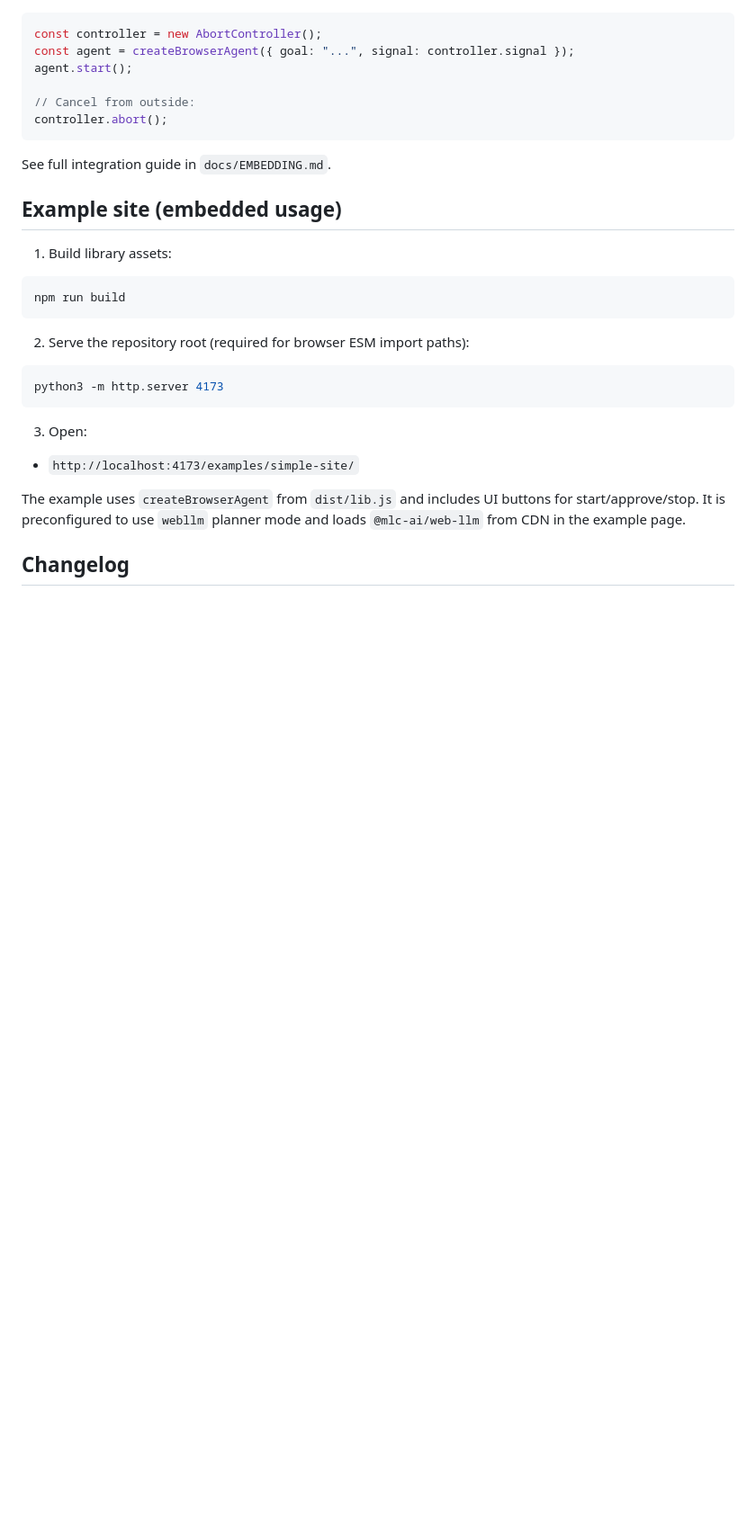
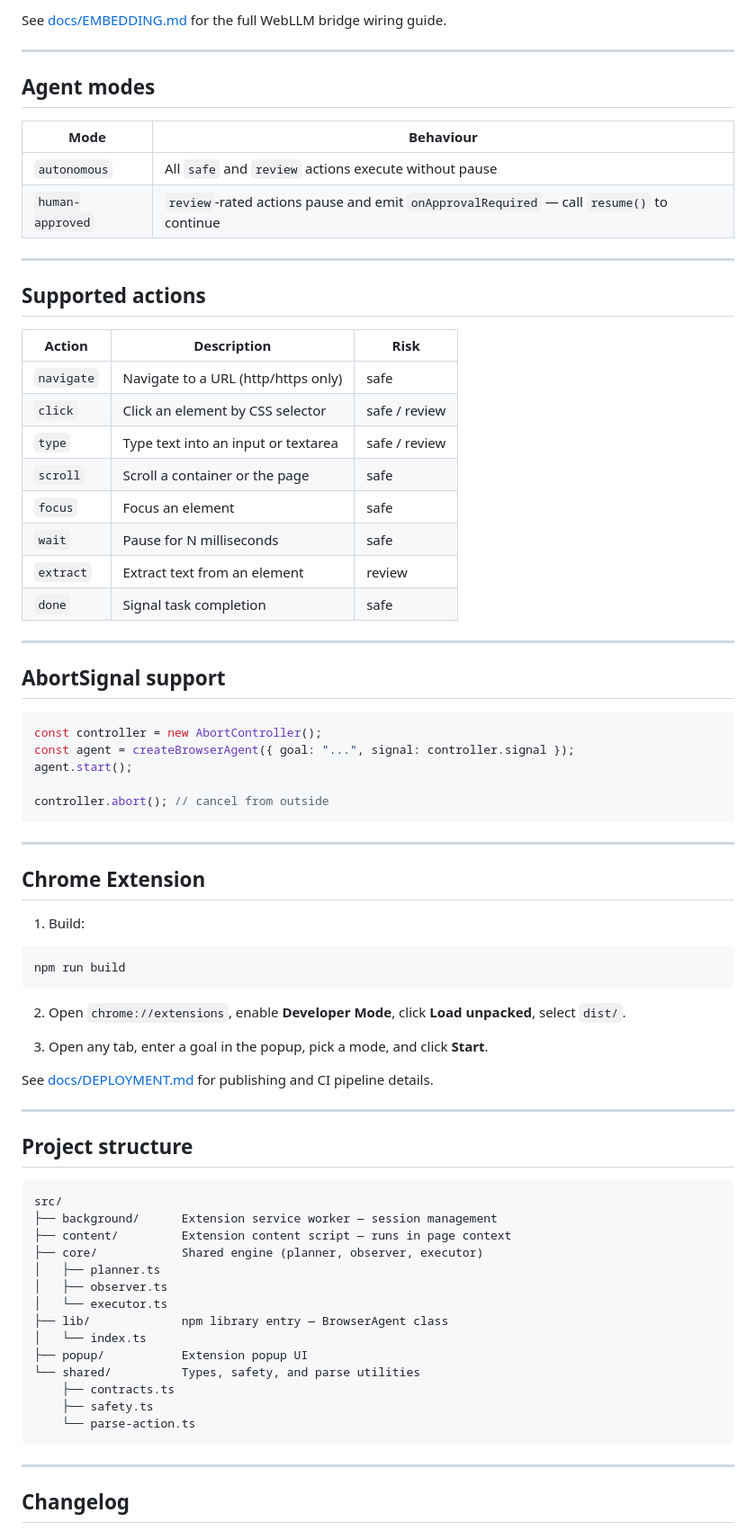
Before and after one commit to akshayram1/omnibrowser-agent, a Markdown page: README.md, the part around one of its changes. Shown at 90% size. Rendered like a GitHub page; blank space fills up the shorter version.

Commit message:
docs: rewrite README with arch diagram, data flow, doc links, and full changelog

````diff
--- a/README.md
+++ b/README.md
@@ -105,35 +155,79 @@ agent.stop();
+See [docs/EMBEDDING.md](docs/EMBEDDING.md) for the full WebLLM bridge wiring guide.
+
+---
+
+## Agent modes
+
+| Mode | Behaviour |
+|---|---|
+| `autonomous` | All `safe` and `review` actions execute without pause |
+| `human-approved` | `review`-rated actions pause and emit `onApprovalRequired` — call `resume()` to continue |
+
+---
+
+## Supported actions
+
+| Action | Description | Risk |
+|---|---|---|
+| `navigate` | Navigate to a URL (http/https only) | safe |
+| `click` | Click an element by CSS selector | safe / review |
+| `type` | Type text into an input or textarea | safe / review |
+| `scroll` | Scroll a container or the page | safe |
+| `focus` | Focus an element | safe |
+| `wait` | Pause for N milliseconds | safe |
+| `extract` | Extract text from an element | review |
+| `done` | Signal task completion | safe |
+
+---
+
+## AbortSignal support
 
 ```ts
 const controller = new AbortController();
 const agent = createBrowserAgent({ goal: "...", signal: controller.signal });
 agent.start();
 
-// Cancel from outside:
-controller.abort();
+controller.abort(); // cancel from outside
 ```
 
-See full integration guide in `docs/EMBEDDING.md`.
+---
 
-## Example site (embedded usage)
+## Chrome Extension
 
-1. Build library assets:
+1. Build:
 
 ```bash
 npm run build
 ```
 
-2. Serve the repository root (required for browser ESM import paths):
+2. Open `chrome://extensions`, enable **Developer Mode**, click **Load unpacked**, select `dist/`.
 
-```bash
-python3 -m http.server 4173
+3. Open any tab, enter a goal in the popup, pick a mode, and click **Start**.
+
+See [docs/DEPLOYMENT.md](docs/DEPLOYMENT.md) for publishing and CI pipeline details.
+
+---
+
+## Project structure
+
+```
+src/
+├── background/      Extension service worker — session management
+├── content/         Extension content script — runs in page context
+├── core/            Shared engine (planner, observer, executor)
+│   ├── planner.ts
+│   ├── observer.ts
+│   └── executor.ts
+├── lib/             npm library entry — BrowserAgent class
+│   └── index.ts
+├── popup/           Extension popup UI
+└── shared/          Types, safety, and parse utilities
+    ├── contracts.ts
+    ├── safety.ts
+    └── parse-action.ts
 ```
 
-3. Open:
-
-- `http://localhost:4173/examples/simple-site/`
-
-The example uses `createBrowserAgent` from `dist/lib.js` and includes UI buttons for start/approve/stop.
-It is preconfigured to use `webllm` planner mode and loads `@mlc-ai/web-llm` from CDN in the example page.
+---
 
 ## Changelog
 
````
Also changed, not shown: other parts of README.md (+154 -100 lines).
